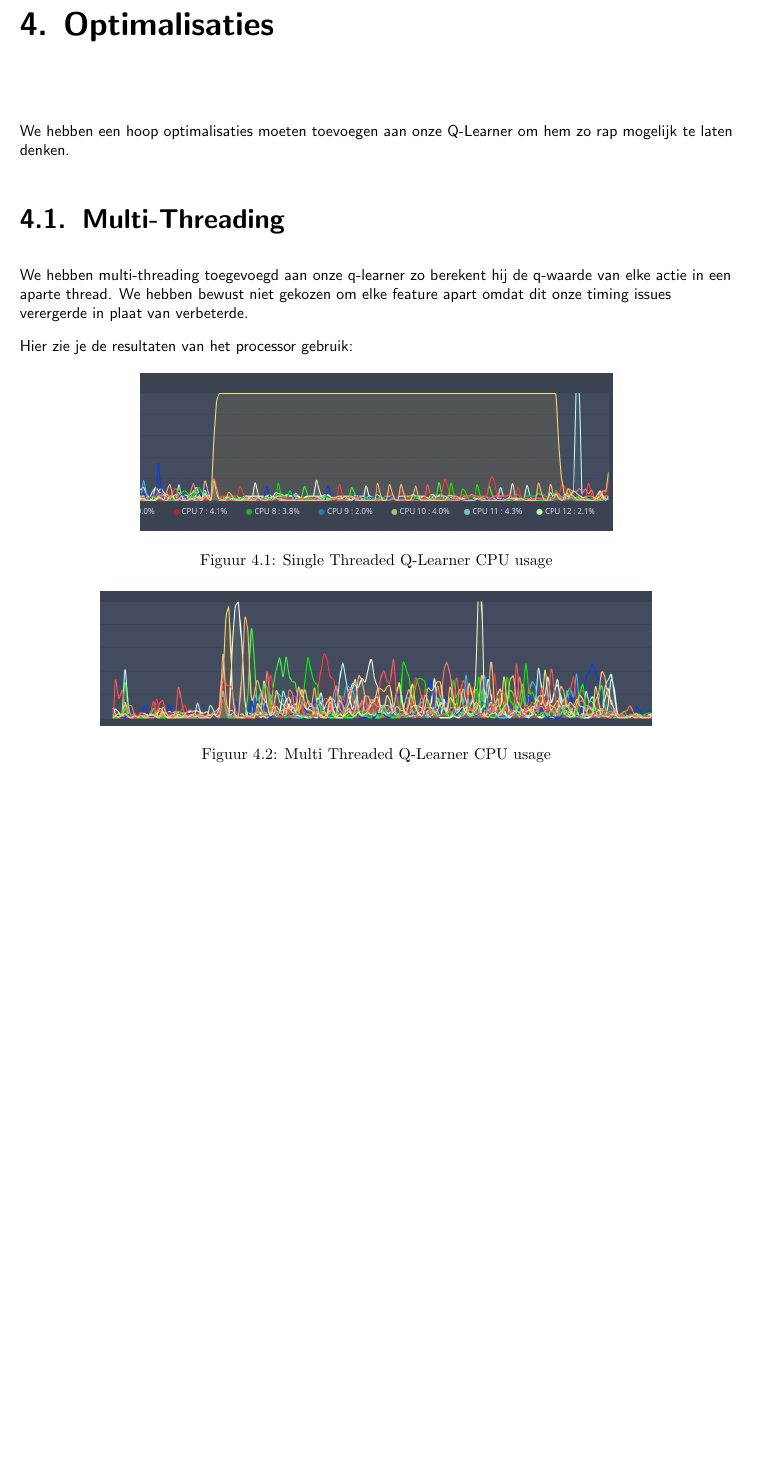
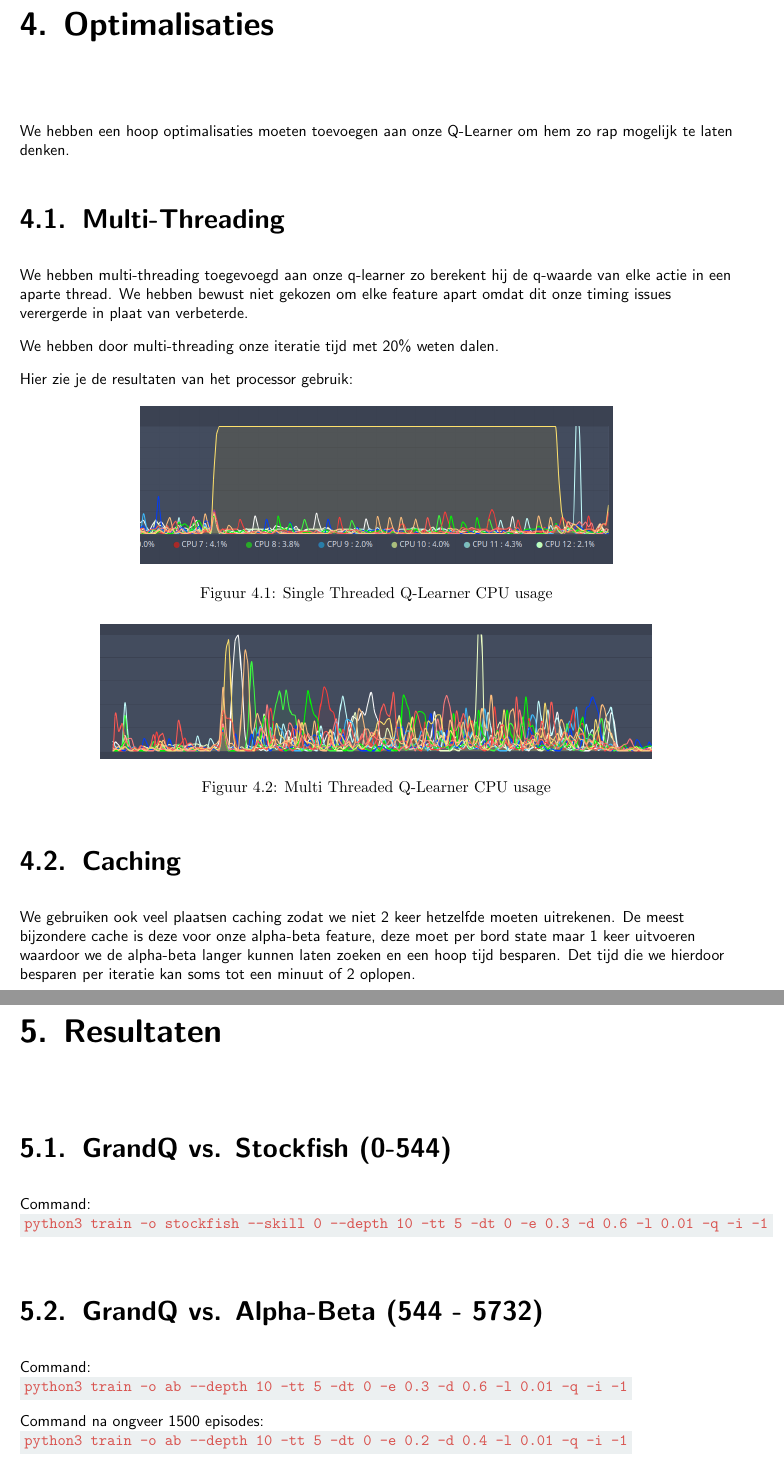
Before and after one commit to WatcherWhale/Chess, a LaTeX thesis (Verslag/Verslag.tex): part of page 7 of 8 before the commit and two parts of pages 7 and 8 of 9 after it, the two joined at a grey line, cut so that both start at the same text, the shorter picture padded with empty space. Compiled offline with pdfLaTeX.

Commit message:
Added optimalisaties en start resultaten

```diff
--- a/Verslag/Verslag.tex
+++ b/Verslag/Verslag.tex
@@ -3,6 +3,13 @@
 \usepackage[dutch]{babel}
 \usepackage{titlesec}
 \usepackage{tikz}
+\usepackage{pythonhighlight}
+
+\definecolor{code}{HTML}{ecf0f1}
+\definecolor{codetext}{HTML}{d9534f}
+\newcommand{\codeword}[1]{
+    \colorbox{code}{\texttt{\textcolor{codetext}{#1}}}
+}
 
 \facultyacronym{TI}
 
@@ -100,6 +107,8 @@ We hebben een hoop optimalisaties moeten toevoegen aan onze Q-Learner om hem zo
 
 We hebben multi-threading toegevoegd aan onze q-learner zo berekent hij de q-waarde van elke actie in een aparte thread. We hebben bewust niet gekozen om elke feature apart omdat dit onze timing issues verergerde in plaat van verbeterde.
 
+We hebben door multi-threading onze iteratie tijd met 20\% weten dalen.
+
 Hier zie je de resultaten van het processor gebruik:
 
 \begin{figure}[h]
@@ -116,9 +125,24 @@ Hier zie je de resultaten van het processor gebruik:
     \label{fig:multithreaded}
 \end{figure}
 
+\section{Caching}
 
-% python3 train -o stockfish --skill 0 --depth 10 -tt 5 -dt 0 -e 0.3 -d 0.6 -l 0.01 -q -i -1
-% python3 train -o ab --skill 0 --depth 10 -tt 5 -dt 0 -e 0.2 -d 0.4 -l 0.01 -q -i -1
+We gebruiken ook veel plaatsen caching zodat we niet 2 keer hetzelfde moeten uitrekenen. De meest bijzondere cache is deze voor onze alpha-beta feature, deze moet per bord state maar 1 keer uitvoeren waardoor we de alpha-beta langer kunnen laten zoeken en een hoop tijd besparen.
+Det tijd die we hierdoor besparen per iteratie kan soms tot een minuut of 2 oplopen.
+
+\chapter{Resultaten}
+\section{GrandQ vs. Stockfish (0-544)}
+
+Command:\\
+\codeword{python3 train -o stockfish --skill 0 --depth 10 -tt 5 -dt 0 -e 0.3 -d 0.6 -l 0.01 -q -i -1}
+
+\section{GrandQ vs. Alpha-Beta (544 - 5732)}
+
+Command:\\
+\codeword{python3 train -o ab --depth 10 -tt 5 -dt 0 -e 0.3 -d 0.6 -l 0.01 -q -i -1}
+
+Command na ongveer 1500 episodes:\\
+\codeword{python3 train -o ab --depth 10 -tt 5 -dt 0 -e 0.2 -d 0.4 -l 0.01 -q -i -1}
 
 \bibliography{sources}
 \bibliographystyle{ieeetr}
```
